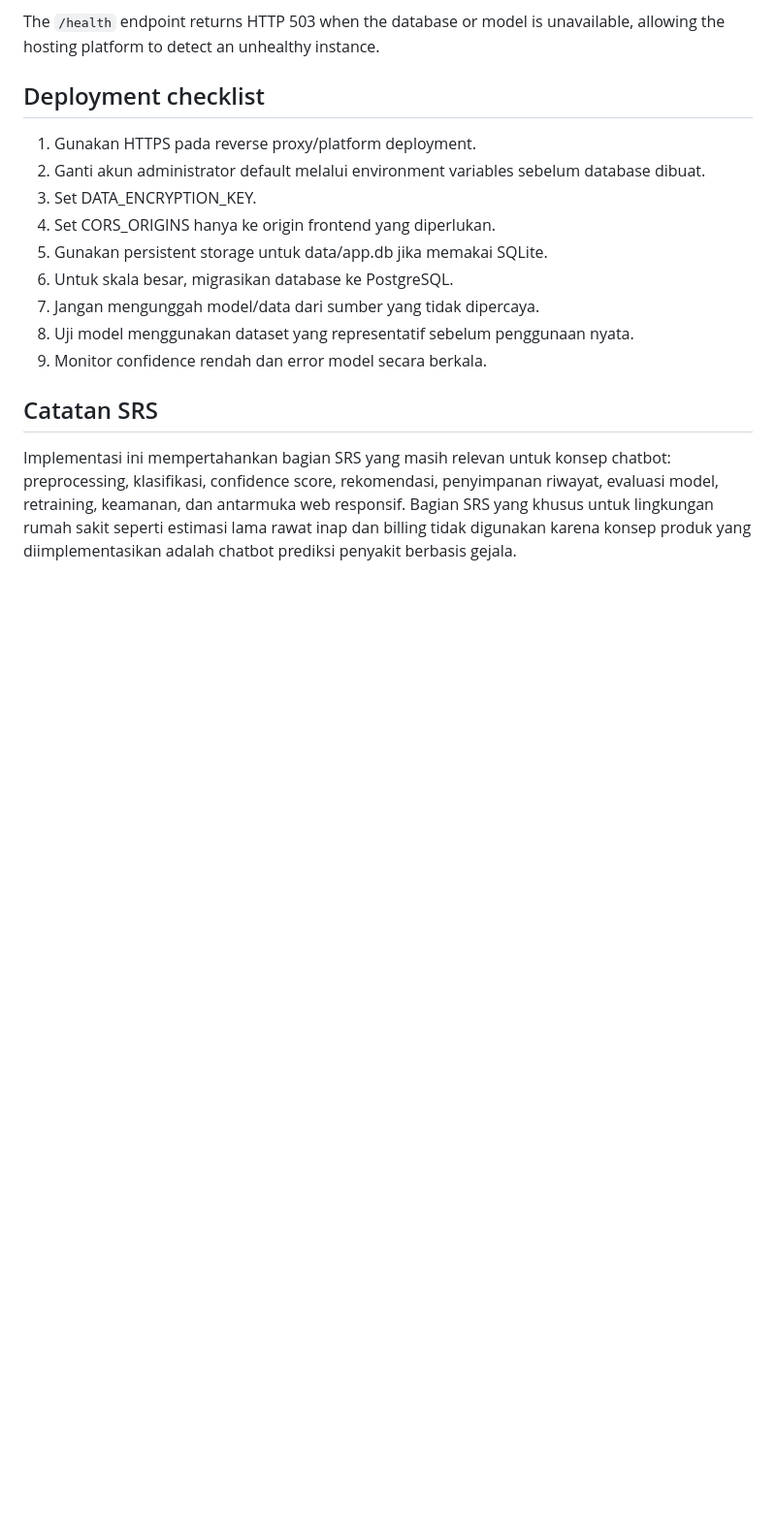
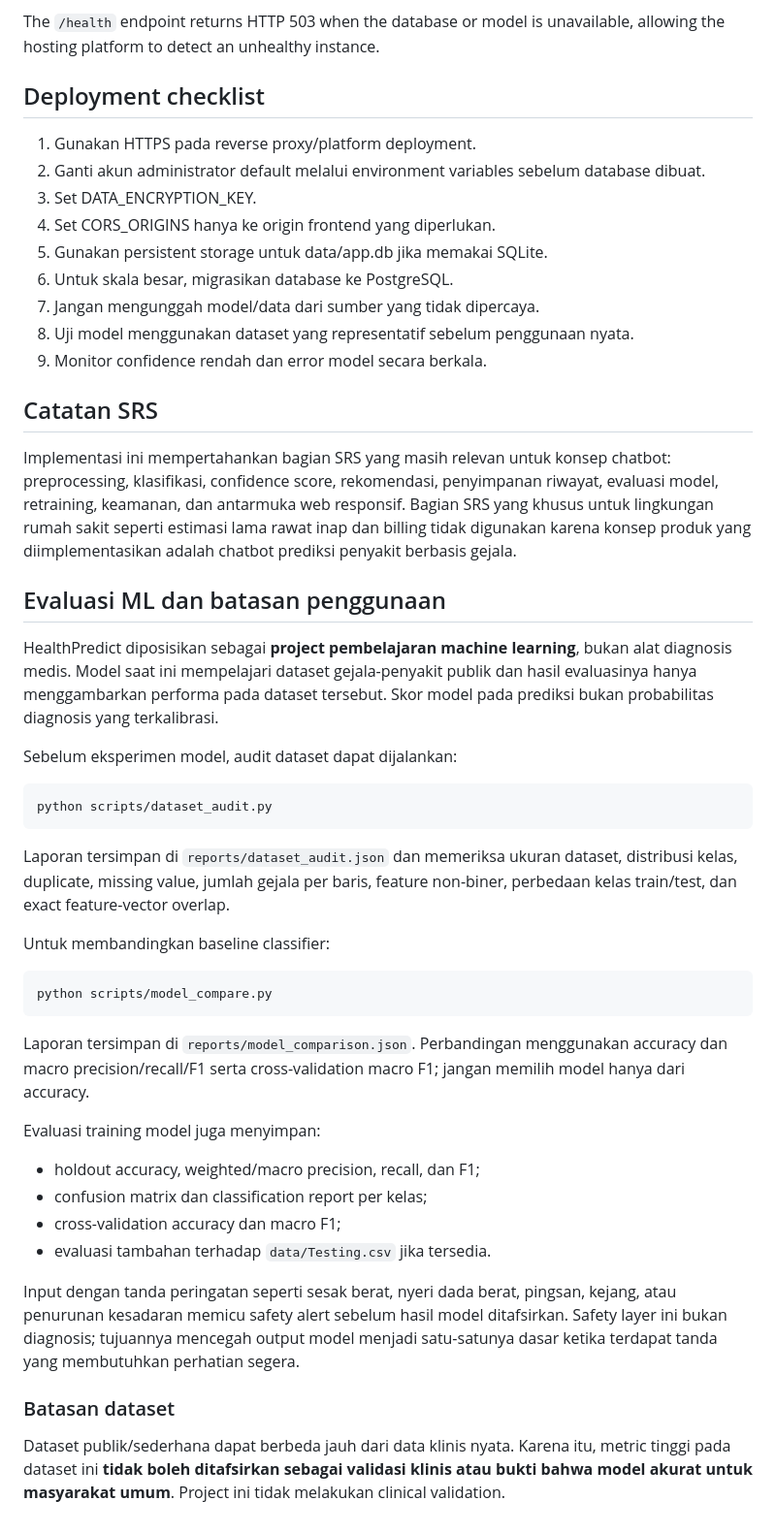
Before and after one commit to iddaann/desease-prediction, a Markdown page: README.md, the part around the change. Shown at 97% size. Rendered like a GitHub page; blank space fills up the shorter version.

Commit message:
docs: document ML evaluation and limitations

````diff
--- a/README.md
+++ b/README.md
@@ -183,3 +183,35 @@ The `/health` endpoint returns HTTP 503 when the database or model is unavailabl
 ## Catatan SRS
 Implementasi ini mempertahankan bagian SRS yang masih relevan untuk konsep chatbot: preprocessing, klasifikasi, confidence score, rekomendasi, penyimpanan riwayat, evaluasi model, retraining, keamanan, dan antarmuka web responsif.
 Bagian SRS yang khusus untuk lingkungan rumah sakit seperti estimasi lama rawat inap dan billing tidak digunakan karena konsep produk yang diimplementasikan adalah chatbot prediksi penyakit berbasis gejala.
+
+## Evaluasi ML dan batasan penggunaan
+
+HealthPredict diposisikan sebagai **project pembelajaran machine learning**, bukan alat diagnosis medis. Model saat ini mempelajari dataset gejala-penyakit publik dan hasil evaluasinya hanya menggambarkan performa pada dataset tersebut. Skor model pada prediksi bukan probabilitas diagnosis yang terkalibrasi.
+
+Sebelum eksperimen model, audit dataset dapat dijalankan:
+
+```powershell
+python scripts/dataset_audit.py
+```
+
+Laporan tersimpan di `reports/dataset_audit.json` dan memeriksa ukuran dataset, distribusi kelas, duplicate, missing value, jumlah gejala per baris, feature non-biner, perbedaan kelas train/test, dan exact feature-vector overlap.
+
+Untuk membandingkan baseline classifier:
+
+```powershell
+python scripts/model_compare.py
+```
+
+Laporan tersimpan di `reports/model_comparison.json`. Perbandingan menggunakan accuracy dan macro precision/recall/F1 serta cross-validation macro F1; jangan memilih model hanya dari accuracy.
+
+Evaluasi training model juga menyimpan:
+- holdout accuracy, weighted/macro precision, recall, dan F1;
+- confusion matrix dan classification report per kelas;
+- cross-validation accuracy dan macro F1;
+- evaluasi tambahan terhadap `data/Testing.csv` jika tersedia.
+
+Input dengan tanda peringatan seperti sesak berat, nyeri dada berat, pingsan, kejang, atau penurunan kesadaran memicu safety alert sebelum hasil model ditafsirkan. Safety layer ini bukan diagnosis; tujuannya mencegah output model menjadi satu-satunya dasar ketika terdapat tanda yang membutuhkan perhatian segera.
+
+### Batasan dataset
+
+Dataset publik/sederhana dapat berbeda jauh dari data klinis nyata. Karena itu, metric tinggi pada dataset ini **tidak boleh ditafsirkan sebagai validasi klinis atau bukti bahwa model akurat untuk masyarakat umum**. Project ini tidak melakukan clinical validation.
````
